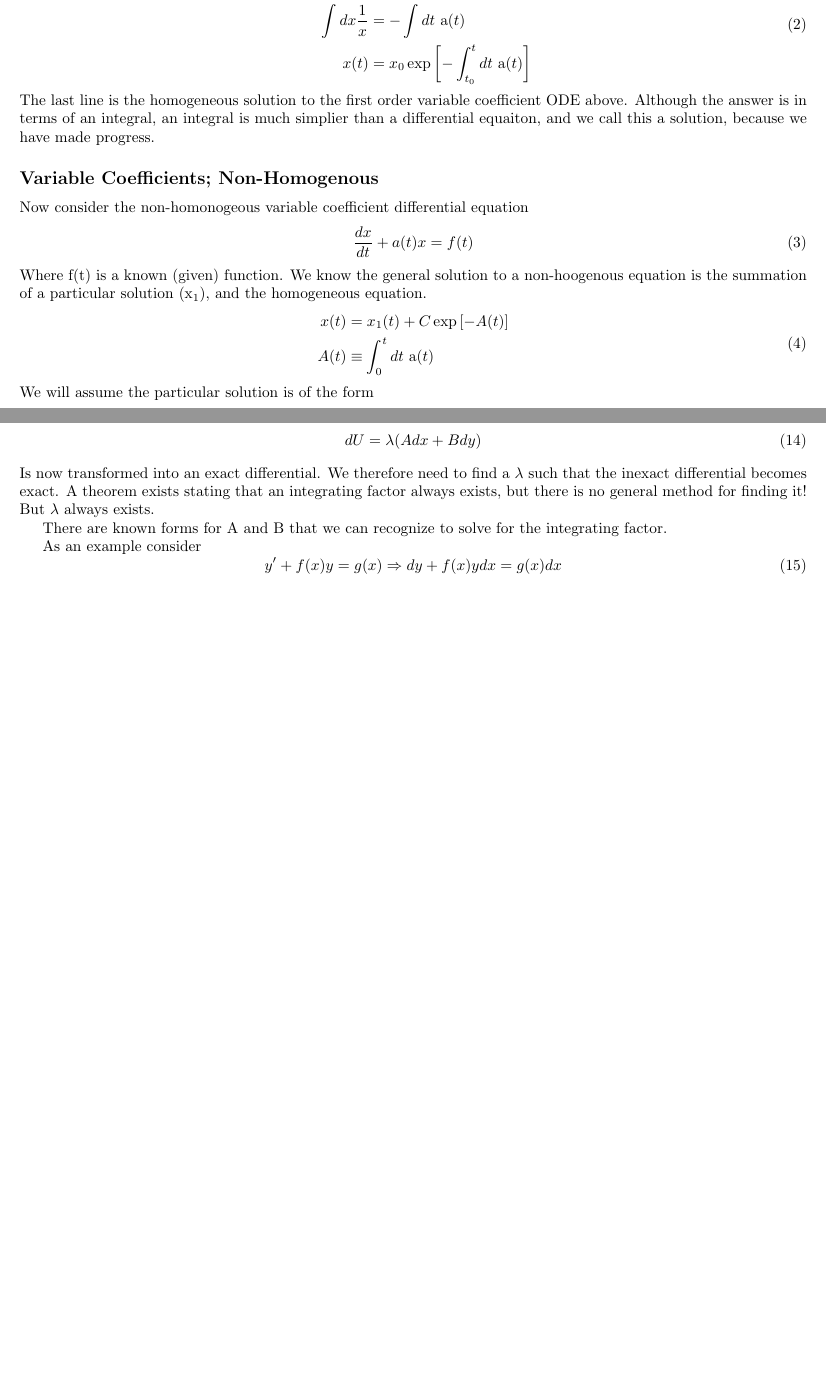
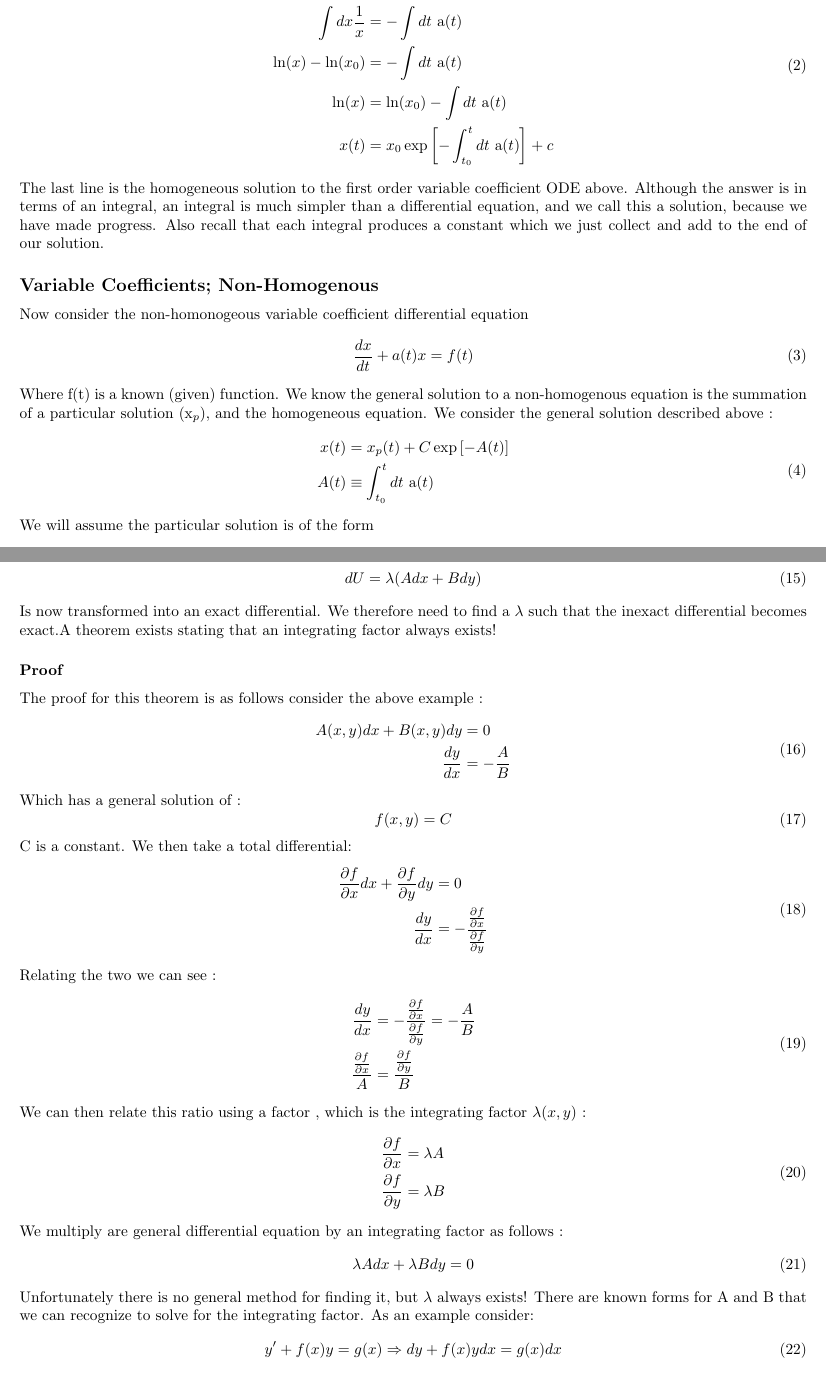
Before and after one commit to swflynn/Courses_UCI, a LaTeX document (Chem237_MM/Lecture_Notes/Lecture_02/Lecture2_notes.tex): two parts of pages 1 and 2 of 4 before the commit and two parts of pages 1 and 3 of 5 after it, joined at a grey line, cut so that both start at the same text, the shorter picture padded with empty space. Compiled offline with pdfLaTeX.

Commit message:
added integral factor proof and changes \bibliography{Refrences}

```diff
--- a/Chem237_MM/Lecture_Notes/Lecture_02/Lecture2_notes.tex
+++ b/Chem237_MM/Lecture_Notes/Lecture_02/Lecture2_notes.tex
@@ -25,7 +25,7 @@
 %==============================================================================%
 \title{Chem237: Lecture 2}
 \date{4/4/18}
-\author{Shane Flynn}
+\author{Shane Flynn,Moises Romero}
 %==============================================================================%
 %	Everyone Please Make Comments if Something Needs to be Reviewed        %
 %                           Or just fix it yourself!                           %
@@ -44,11 +44,13 @@ This is simple because the problem is seperable, and can easily be solved by dir
 \begin{split}
     \frac{dx}{dt} + a(t) x &= 0 \\
     \int dx \frac{1}{x} &= -\int dt \text{ a}(t) \\
-    x(t) &= x_0 \exp\left[-\int_{t_0}^t dt \text{ a}(t)\right]
+    \ln(x) -\ln(x_0)  &= -\int dt \text{ a}(t) \\
+    \ln(x)  &= \ln(x_0) -\int dt \text{ a}(t) \\
+    x(t) &= x_0 \exp\left[-\int_{t_0}^t dt \text{ a}(t)\right] + c
 \end{split}
 \ee
 The last line is the homogeneous solution to the first order variable coefficient ODE above.
-Although the answer is in terms of an integral, an integral is much simplier than a differential equaiton, and we call this a solution, because we have made progress.
+Although the answer is in terms of an integral, an integral is much simpler than a differential equation, and we call this a solution, because we have made progress. Also recall that each integral produces a constant which we just collect and add to the end of our solution.
 
 \subsection*{Variable Coefficients; Non-Homogenous}
 Now consider the non-homonogeous variable coefficient differential equation
@@ -56,16 +58,17 @@ Now consider the non-homonogeous variable coefficient differential equation
 \frac{dx}{dt} + a(t) x = f(t)
 \ee
 Where f(t) is a known (given) function.
-We know the general solution to a non-hoogenous equation is the summation of a particular solution (x$_1$), and the homogeneous equation.
+We know the general solution to a non-homogenous equation is the summation of a particular solution (x$_p$), and the homogeneous equation.
+We consider the general solution described above :
 \be
 \begin{split}
-    x(t) &= x_1(t) + C\exp\left[ -A(t) \right]\\
-    A(t) & \equiv \int_0^t dt \text{ a}(t)
+    x(t) &= x_p(t) + C\exp\left[ -A(t) \right]\\
+    A(t) & \equiv \int_{t_0}^t dt \text{ a}(t)
 \end{split}
 \ee
 We will assume the particular solution is of the form
 \be
-x_1(t) = e^{-A(t)}g(t)
+x_p(t) = e^{-A(t)}g(t)
 \ee
 Where g is an unknown function, and we will try to solve for it.
 \be
@@ -142,16 +157,46 @@ Introduce the integrating factor $\lambda$(x,y), such that
 dU = \lambda(Adx + Bdy)
 \ee
 Is now transformed into an exact differential.
-We therefore need to find a $\lambda$ such that the inexact differential becomes exact.
-%==============================================================================%
-%	                Someone may want to look into this theorem             %
-%==============================================================================%
-A theorem exists stating that an integrating factor always exists, but there is no general method for finding it!
-But $\lambda$ always exists.
-
-There are known forms for A and B that we can recognize to solve for the integrating factor.
-
-As an example consider
+We therefore need to find a $\lambda$ such that the inexact differential becomes exact.A theorem exists stating that an integrating factor always exists!
+\subsubsection*{Proof}
+The proof for this theorem is as follows consider the above example :
+\be
+\begin{split}
+A(x,y)dx + B(x,y)dy &= 0 \\
+\frac{dy}{dx} &= -\frac{A}{B}
+\end{split}
+\ee
+Which has a general solution of :
+\be
+f(x,y) = C
+\ee
+C is a constant. We then take a total differential:
+\be
+\begin{split}
+\frac{\partial f}{\partial x}dx + \frac{\partial f}{\partial y} dy &= 0 \\
+\frac{dy}{dx} &=  - \frac{\frac{\partial f}{\partial x}}{\frac{\partial f}{\partial y}}\\
+\end{split}
+\ee
+Relating the two we can see :
+\be
+\begin{split}
+   \frac{dy}{dx} &=  - \frac{\frac{\partial f}{\partial x}}{\frac{\partial f}{\partial y}}= -\frac{A}{B}\\
+   \frac{\frac{\partial f}{\partial x}}{A} &= \frac{\frac{\partial f}{\partial y}}{B}
+\end{split}
+\ee
+We can then relate this ratio using a factor , which is the integrating factor $\lambda(x,y)$ :
+\be
+\begin{split}
+\frac{\partial f}{\partial x} &= \lambda A  \\
+\frac{\partial f}{\partial y} &= \lambda B
+\end{split}
+\ee
+We multiply are general differential equation by an integrating factor as follows :
+\be
+\lambda A dx + \lambda B dy = 0
+\ee
+Unfortunately there is no general method for finding it, but $\lambda$ always exists!
+There are known forms for A and B that we can recognize to solve for the integrating factor. As an example consider:
 \be
 y' + f(x) y = g(x) \Rightarrow dy + f(x) y dx = g(x) dx
 \ee
```
Also changed, not shown: Chem237_MM/Lecture_Notes/Lecture_02/Lecture2_notes.pdf, Chem237_MM/Lecture_Notes/Lecture_02/Lecture2_notes.tex (44 more changed lines).
